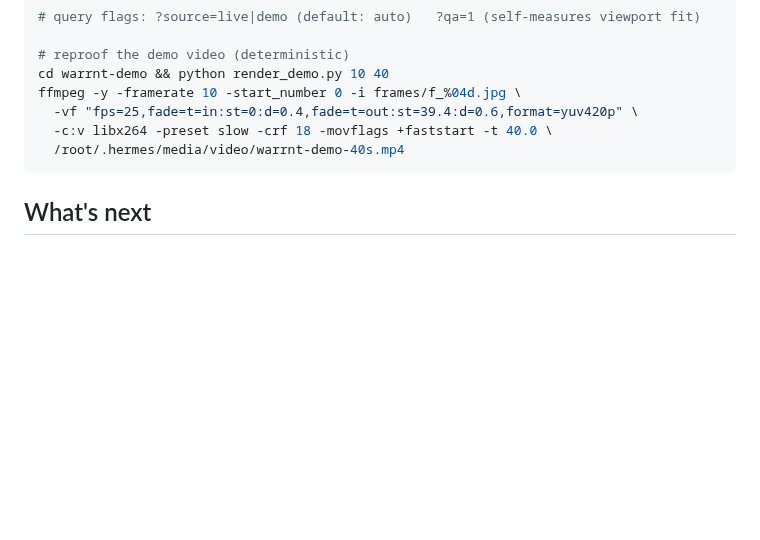
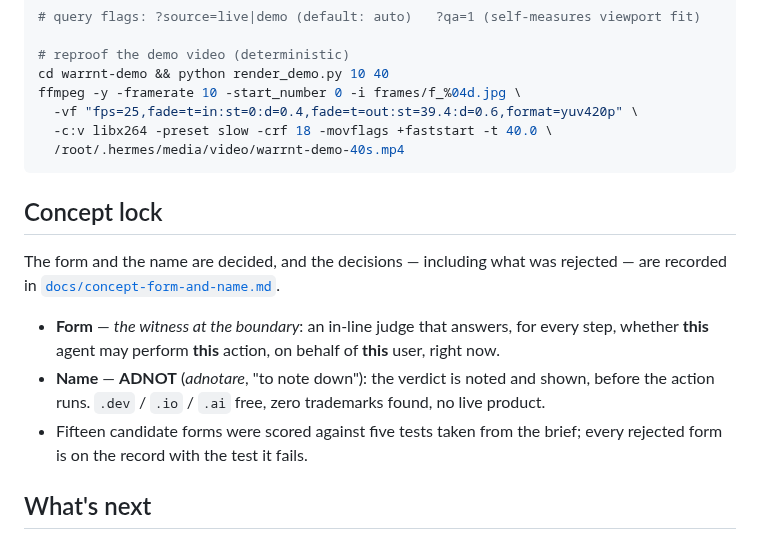
Before and after one commit to indrad3v4/hackyeah-2026-ai-control-layer, a Markdown page: README.md, the part around the change. Rendered like a GitHub page; blank space fills up the shorter version.

````diff
--- a/README.md
+++ b/README.md
@@ -158,6 +158,18 @@ ffmpeg -y -framerate 10 -start_number 0 -i frames/f_%04d.jpg \
   /root/.hermes/media/video/warrnt-demo-40s.mp4
 ```
 
+## Concept lock
+
+The form and the name are decided, and the decisions — including what was rejected — are
+recorded in [`docs/concept-form-and-name.md`](docs/concept-form-and-name.md).
+
+- **Form** — *the witness at the boundary*: an in-line judge that answers, for every step,
+  whether **this** agent may perform **this** action, on behalf of **this** user, right now.
+- **Name** — **ADNOT** (*adnotare*, "to note down"): the verdict is noted and shown, before
+  the action runs. `.dev` / `.io` / `.ai` free, zero trademarks found, no live product.
+- Fifteen candidate forms were scored against five tests taken from the brief; every
+  rejected form is on the record with the test it fails.
+
 ## What's next
 
 - Wire the MCP proxy and serve `/api/state` — the console goes from demo feed to live.
````
Also changed, not shown: docs/concept-form-and-name.md (added, +99 -0 lines).
